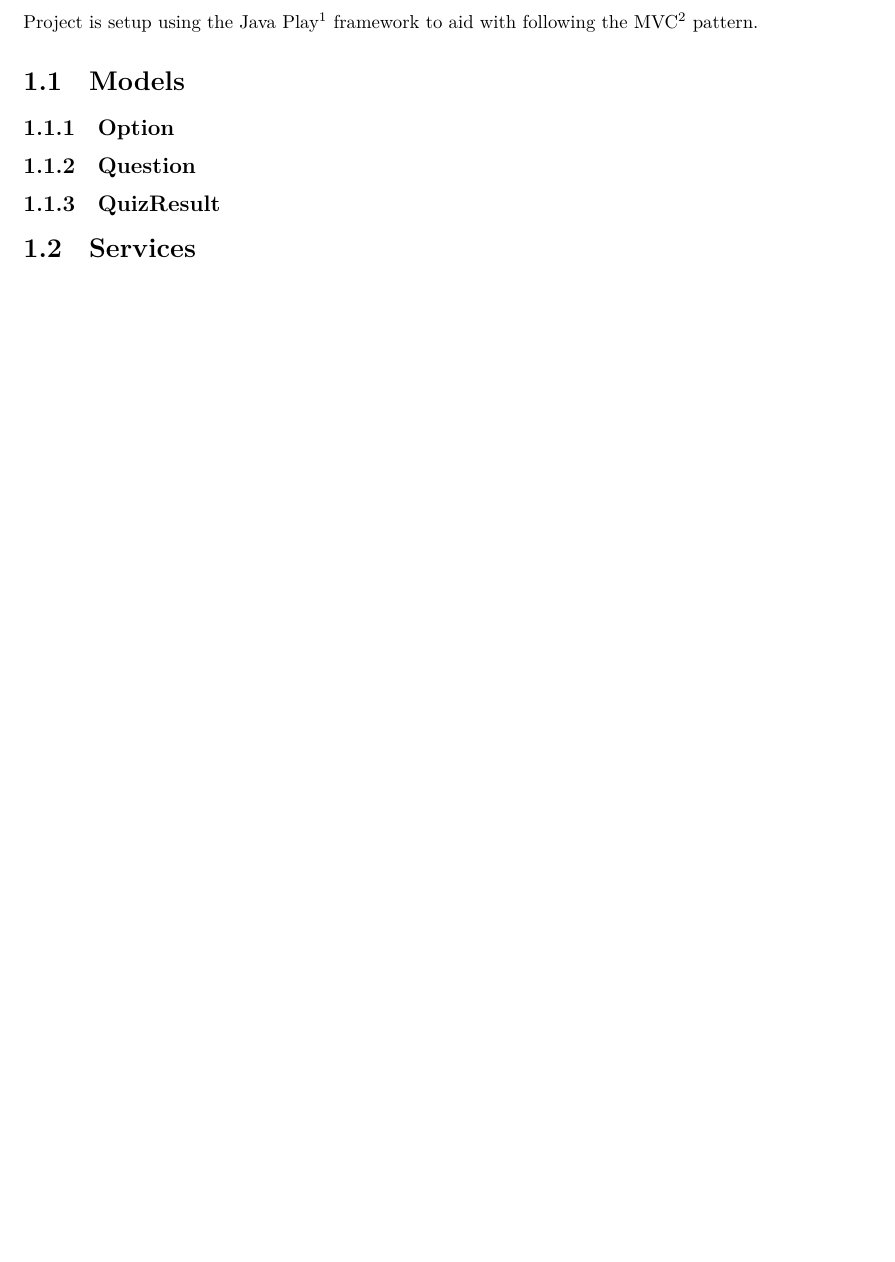
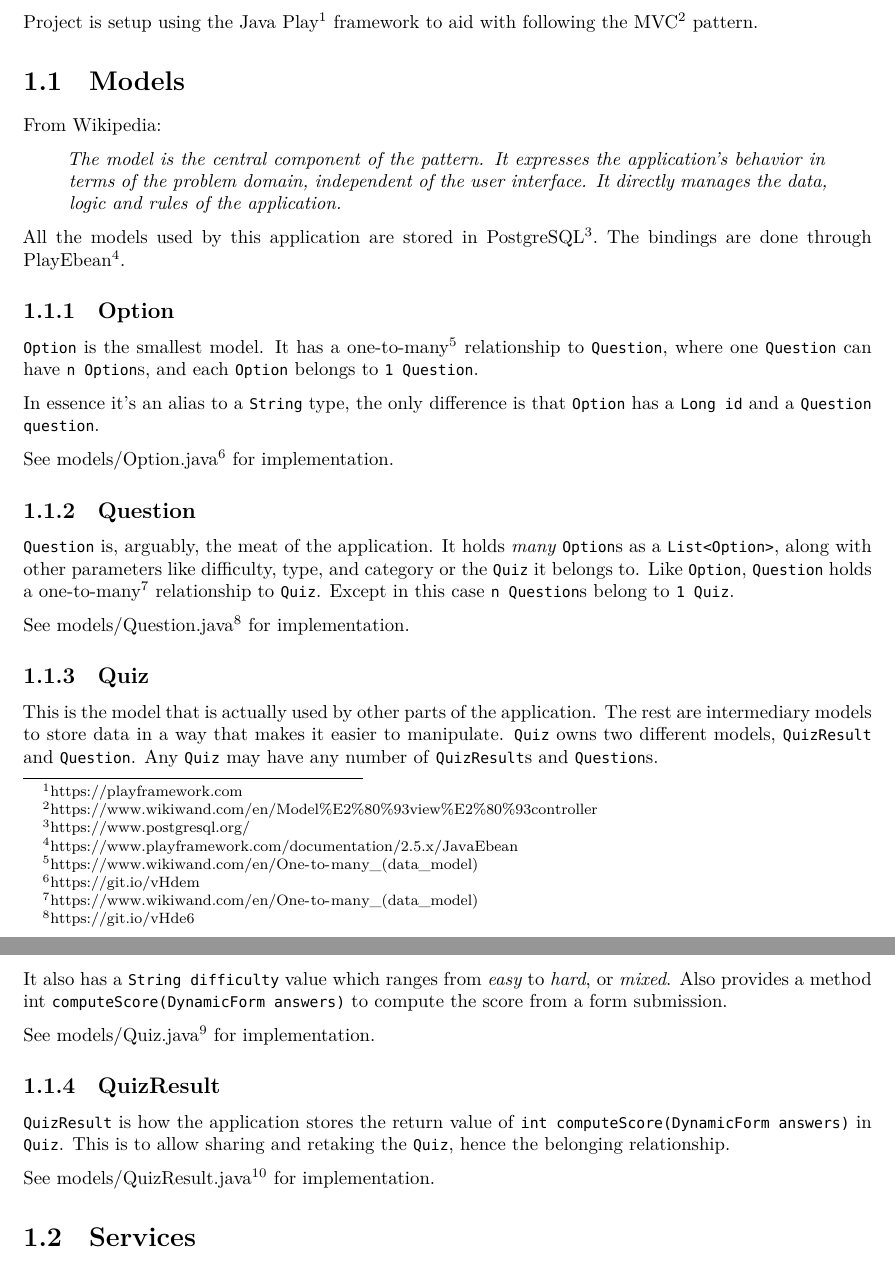
Before and after one commit to iamricard/coursework-java, a LaTeX document (report.tex): part of page 4 of 10 before the commit and two parts of pages 4 and 5 of 11 after it, the two joined at a grey line, cut so that both start at the same text, the shorter picture padded with empty space. Compiled offline with XeLaTeX; a missing font is replaced by an installed copy or a similar font.

Commit message:
report: finishes models overview

```diff
--- a/report.tex
+++ b/report.tex
@@ -123,11 +123,72 @@ pattern.
 
 \section{Models}\label{models}
 
+From Wikipedia:
+
+\begin{quote}
+\emph{The model is the central component of the pattern. It expresses
+the application's behavior in terms of the problem domain, independent
+of the user interface. It directly manages the data, logic and rules of
+the application.}
+\end{quote}
+
+All the models used by this application are stored in
+\href{https://www.postgresql.org/}{PostgreSQL}. The bindings are done
+through
+\href{https://www.playframework.com/documentation/2.5.x/JavaEbean}{PlayEbean}.
+
 \subsection{Option}\label{option}
 
-\subsection{Question}\label{question}
+\texttt{Option} is the smallest model. It has a
+\href{https://www.wikiwand.com/en/One-to-many_(data_model)}{one-to-many}
+relationship to \protect\hyperlink{question}{\texttt{Question}}, where
+one \texttt{Question} can have \texttt{n\ Option}s, and each
+\texttt{Option} belongs to \texttt{1\ Question}.
+
+In essence it's an alias to a \texttt{String} type, the only difference
+is that \texttt{Option} has a \texttt{Long\ id} and a
+\texttt{Question\ question}.
+
+See \href{https://git.io/vHdem}{models/Option.java} for implementation.
+
+\hypertarget{question}{\subsection{Question}\label{question}}
+
+\texttt{Question} is, arguably, the meat of the application. It holds
+\emph{many} \texttt{Option}s as a
+\texttt{List\textless{}Option\textgreater{}}, along with other
+parameters like difficulty, type, and category or the \texttt{Quiz} it
+belongs to. Like \texttt{Option}, \texttt{Question} holds a
+\href{https://www.wikiwand.com/en/One-to-many_(data_model)}{one-to-many}
+relationship to \protect\hyperlink{quiz}{\texttt{Quiz}}. Except in this
+case \texttt{n\ Question}s belong to \texttt{1\ Quiz}.
+
+See \href{https://git.io/vHde6}{models/Question.java} for
+implementation.
+
+\hypertarget{quiz}{\subsection{Quiz}\label{quiz}}
+
+This is the model that is actually used by other parts of the
+application. The rest are intermediary models to store data in a way
+that makes it easier to manipulate. \texttt{Quiz} owns two different
+models, \texttt{QuizResult} and \texttt{Question}. Any \texttt{Quiz} may
+have any number of \texttt{QuizResult}s and \texttt{Question}s.
+
+It also has a \texttt{String\ difficulty} value which ranges from
+\emph{easy} to \emph{hard}, or \emph{mixed}. Also provides a method int
+\texttt{computeScore(DynamicForm\ answers)} to compute the score from a
+form submission.
+
+See \href{https://git.io/vHdvZ}{models/Quiz.java} for implementation.
 
 \subsection{QuizResult}\label{quizresult}
+
+\texttt{QuizResult} is how the application stores the return value of
+\texttt{int\ computeScore(DynamicForm\ answers)} in \texttt{Quiz}. This
+is to allow sharing and retaking the \texttt{Quiz}, hence the belonging
+relationship.
+
+See \href{https://git.io/vHdvn}{models/QuizResult.java} for
+implementation.
 
 \section{Services}\label{services}
 
```
Also changed, not shown: report/01-overview.md (+53 -0 lines), report.pdf.
